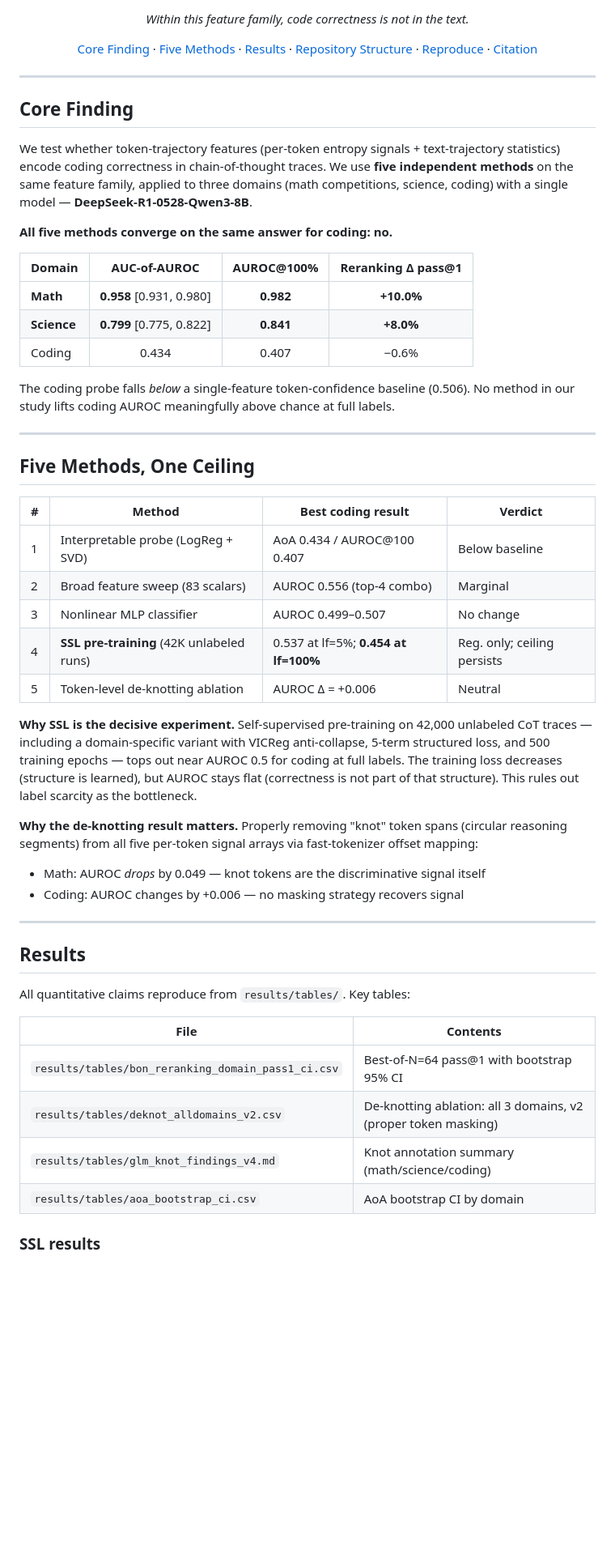
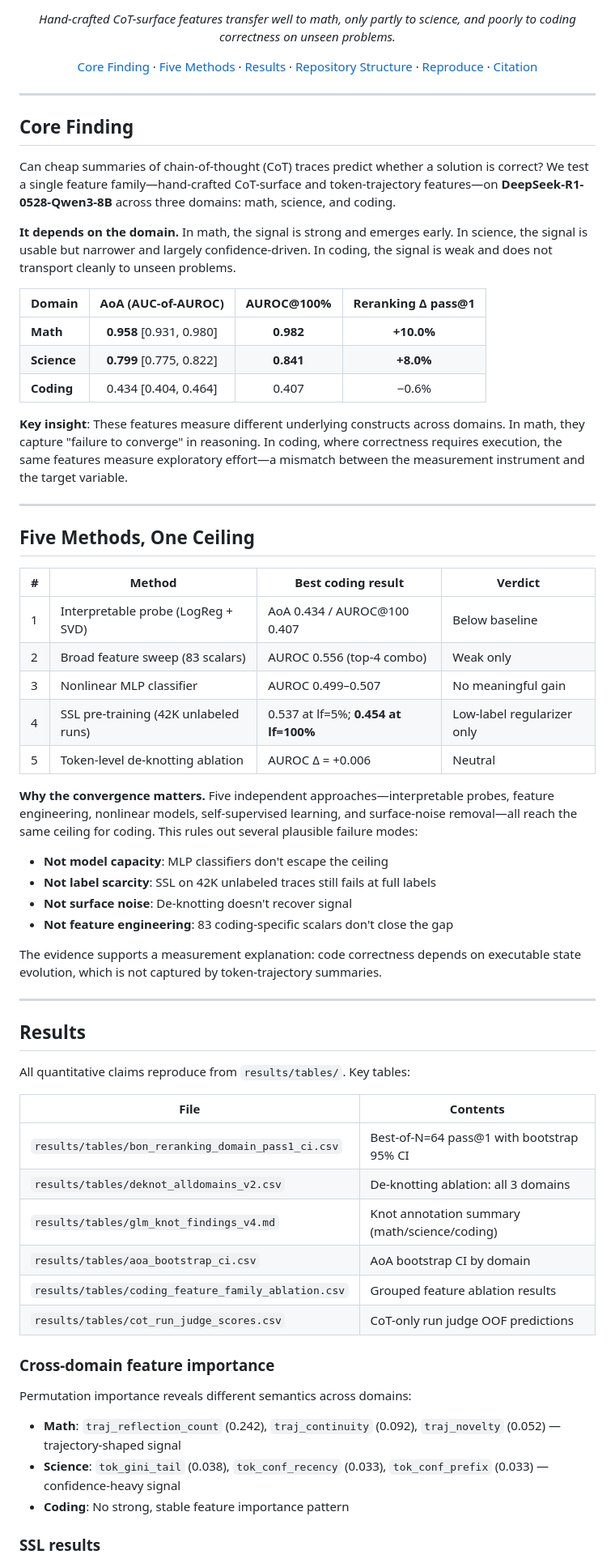
Before and after one commit to Chi-Shan0707/Cot-Knot, a Markdown page: README.md, the part around one of its changes. Shown at 81% size. GitHub-like rendering; blank space fills up the shorter version.

Commit message:
Update README: reflect v13 cross-domain findings, restructure for clarity

```diff
--- a/README.md
+++ b/README.md
@@ -11,7 +11,7 @@
   <img src="https://img.shields.io/badge/license-Apache--2.0-orange" alt="license" />
 </p>
 
-*Within this feature family, code correctness is not in the text.*
+*Hand-crafted CoT-surface features transfer well to math, only partly to science, and poorly to coding correctness on unseen problems.*
 
 [Core Finding](#core-finding) ·
 [Five Methods](#five-methods-one-ceiling) ·
@@ -26,21 +26,17 @@
 
 ## Core Finding
 
-We test whether token-trajectory features (per-token entropy signals + text-trajectory statistics)
-encode coding correctness in chain-of-thought traces.
-We use **five independent methods** on the same feature family, applied to three domains
-(math competitions, science, coding) with a single model — **DeepSeek-R1-0528-Qwen3-8B**.
+Can cheap summaries of chain-of-thought (CoT) traces predict whether a solution is correct? We test a single feature family—hand-crafted CoT-surface and token-trajectory features—on **DeepSeek-R1-0528-Qwen3-8B** across three domains: math, science, and coding.
 
-**All five methods converge on the same answer for coding: no.**
+**It depends on the domain.** In math, the signal is strong and emerges early. In science, the signal is usable but narrower and largely confidence-driven. In coding, the signal is weak and does not transport cleanly to unseen problems.
 
-| Domain | AUC-of-AUROC | AUROC@100% | Reranking Δ pass@1 |
-|--------|:------------:|:----------:|:------------------:|
+| Domain | AoA (AUC-of-AUROC) | AUROC@100% | Reranking Δ pass@1 |
+|:--------|:------------------:|:----------:|:------------------:|
 | **Math** | **0.958** [0.931, 0.980] | **0.982** | **+10.0%** |
 | **Science** | **0.799** [0.775, 0.822] | **0.841** | **+8.0%** |
-| Coding | 0.434 | 0.407 | −0.6% |
+| **Coding** | 0.434 [0.404, 0.464] | 0.407 | −0.6% |
 
-The coding probe falls *below* a single-feature token-confidence baseline (0.506). No method
-in our study lifts coding AUROC meaningfully above chance at full labels.
+**Key insight**: These features measure different underlying constructs across domains. In math, they capture "failure to converge" in reasoning. In coding, where correctness requires execution, the same features measure exploratory effort—a mismatch between the measurement instrument and the target variable.
 
 ---
 
@@ -49,21 +45,19 @@ in our study lifts coding AUROC meaningfully above chance at full labels.
 | # | Method | Best coding result | Verdict |
 |---|--------|-------------------|---------|
 | 1 | Interpretable probe (LogReg + SVD) | AoA 0.434 / AUROC@100 0.407 | Below baseline |
-| 2 | Broad feature sweep (83 scalars) | AUROC 0.556 (top-4 combo) | Marginal |
-| 3 | Nonlinear MLP classifier | AUROC 0.499–0.507 | No change |
-| 4 | **SSL pre-training** (42K unlabeled runs) | 0.537 at lf=5%; **0.454 at lf=100%** | Reg. only; ceiling persists |
+| 2 | Broad feature sweep (83 scalars) | AUROC 0.556 (top-4 combo) | Weak only |
+| 3 | Nonlinear MLP classifier | AUROC 0.499–0.507 | No meaningful gain |
+| 4 | SSL pre-training (42K unlabeled runs) | 0.537 at lf=5%; **0.454 at lf=100%** | Low-label regularizer only |
 | 5 | Token-level de-knotting ablation | AUROC Δ = +0.006 | Neutral |
 
-**Why SSL is the decisive experiment.** Self-supervised pre-training on 42,000 unlabeled CoT
-traces — including a domain-specific variant with VICReg anti-collapse, 5-term structured loss,
-and 500 training epochs — tops out near AUROC 0.5 for coding at full labels. The training loss
-decreases (structure is learned), but AUROC stays flat (correctness is not part of that structure).
-This rules out label scarcity as the bottleneck.
+**Why the convergence matters.** Five independent approaches—interpretable probes, feature engineering, nonlinear models, self-supervised learning, and surface-noise removal—all reach the same ceiling for coding. This rules out several plausible failure modes:
 
-**Why the de-knotting result matters.** Properly removing "knot" token spans (circular reasoning segments)
-from all five per-token signal arrays via fast-tokenizer offset mapping:
-- Math: AUROC *drops* by 0.049 — knot tokens are the discriminative signal itself
-- Coding: AUROC changes by +0.006 — no masking strategy recovers signal
+- **Not model capacity**: MLP classifiers don't escape the ceiling
+- **Not label scarcity**: SSL on 42K unlabeled traces still fails at full labels
+- **Not surface noise**: De-knotting doesn't recover signal
+- **Not feature engineering**: 83 coding-specific scalars don't close the gap
+
+The evidence supports a measurement explanation: code correctness depends on executable state evolution, which is not captured by token-trajectory summaries.
 
 ---
 
@@ -74,9 +68,19 @@ All quantitative claims reproduce from `results/tables/`. Key tables:
 | File | Contents |
 |------|----------|
 | `results/tables/bon_reranking_domain_pass1_ci.csv` | Best-of-N=64 pass@1 with bootstrap 95% CI |
-| `results/tables/deknot_alldomains_v2.csv` | De-knotting ablation: all 3 domains, v2 (proper token masking) |
+| `results/tables/deknot_alldomains_v2.csv` | De-knotting ablation: all 3 domains |
 | `results/tables/glm_knot_findings_v4.md` | Knot annotation summary (math/science/coding) |
 | `results/tables/aoa_bootstrap_ci.csv` | AoA bootstrap CI by domain |
+| `results/tables/coding_feature_family_ablation.csv` | Grouped feature ablation results |
+| `results/tables/cot_run_judge_scores.csv` | CoT-only run judge OOF predictions |
+
+### Cross-domain feature importance
+
+Permutation importance reveals different semantics across domains:
+
+- **Math**: `traj_reflection_count` (0.242), `traj_continuity` (0.092), `traj_novelty` (0.052) — trajectory-shaped signal
+- **Science**: `tok_gini_tail` (0.038), `tok_conf_recency` (0.033), `tok_conf_prefix` (0.033) — confidence-heavy signal
+- **Coding**: No strong, stable feature importance pattern
 
 ### SSL results
 
```
Also changed, not shown: other parts of README.md (+32 -34 lines).
